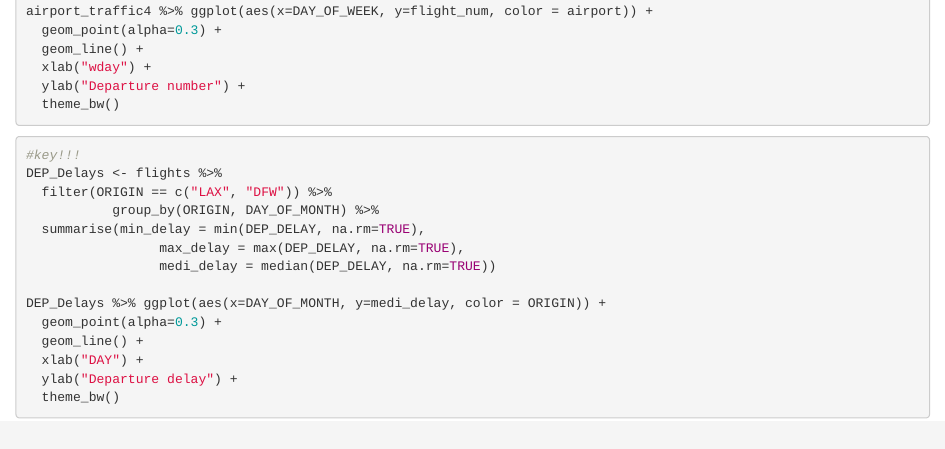
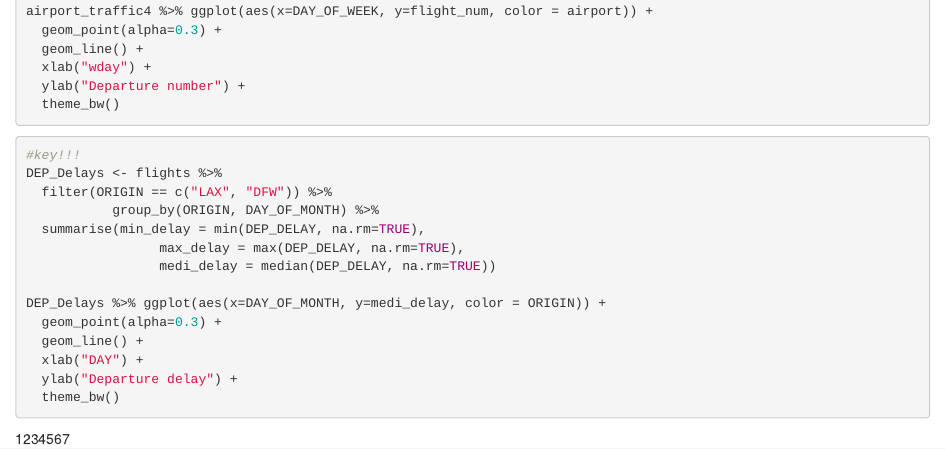
Before and after one commit to Ori-Wang/Tutorial4, an R Markdown document (5.Rmd): the page in a window 1100 px wide, from 270 px down. Rendered offline with R 4.5, knitr and Pandoc, with nearby package versions; the code chunks are not run, so their results and figures are left out.

Commit message:
adding words

````diff
--- a/5.Rmd
+++ b/5.Rmd
@@ -39,3 +39,7 @@ DEP_Delays %>% ggplot(aes(x=DAY_OF_MONTH, y=medi_delay, color = ORIGIN)) +
   ylab("Departure delay") +
   theme_bw()
 ```
+
+
+
+1234567
````
